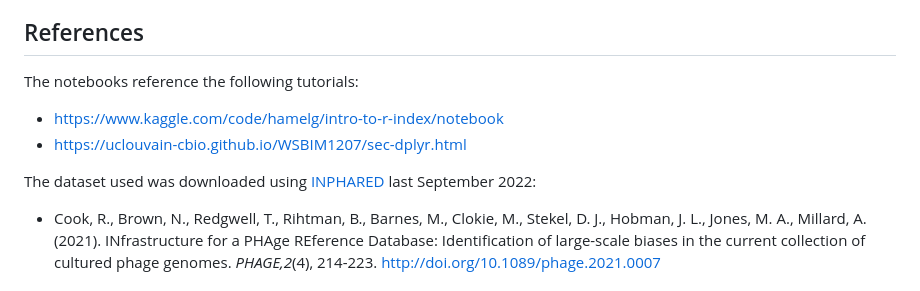
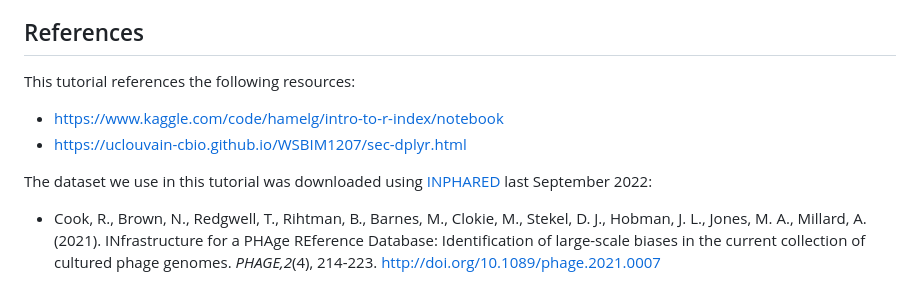
Before and after one commit to bioinfodlsu/basic-r-tutorial, a Markdown page: README.md, the part around the change. Rendered like a GitHub page.

Commit message:
Update References section

```diff
--- a/README.md
+++ b/README.md
@@ -35,11 +35,11 @@ If Git is not installed, click the green `Code` button near the top right of the
 
 ## References
 
-The notebooks reference the following tutorials:
+This tutorial references the following resources:
 - https://www.kaggle.com/code/hamelg/intro-to-r-index/notebook
 - https://uclouvain-cbio.github.io/WSBIM1207/sec-dplyr.html
 
-The dataset used was downloaded using [INPHARED](http://doi.org/10.1089/phage.2021.0007) last September 2022:
+The dataset we use in this tutorial was downloaded using [INPHARED](http://doi.org/10.1089/phage.2021.0007) last September 2022:
 - Cook, R., Brown, N., Redgwell, T., Rihtman, B., Barnes, M., Clokie, M., Stekel, D. J., Hobman, J. L., Jones, M. A., Millard, A. (2021). INfrastructure for a PHAge REference Database: Identification of large-scale biases in the current collection of cultured phage genomes. _PHAGE,2_(4), 214-223. http://doi.org/10.1089/phage.2021.0007
 
 ## Authors
```
